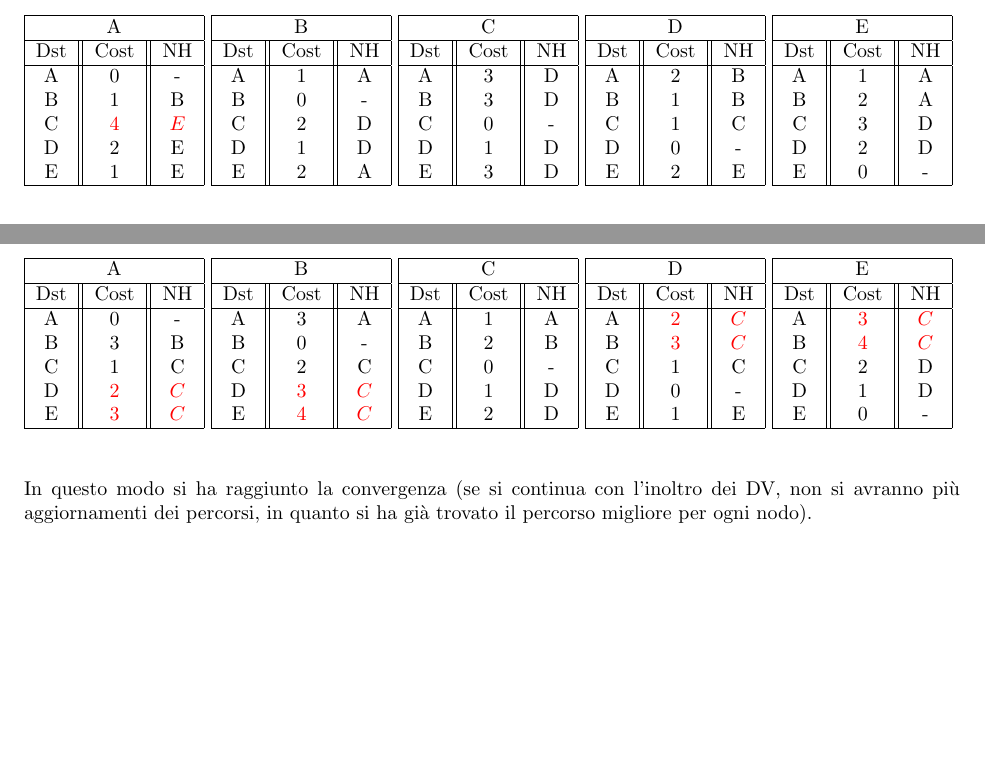
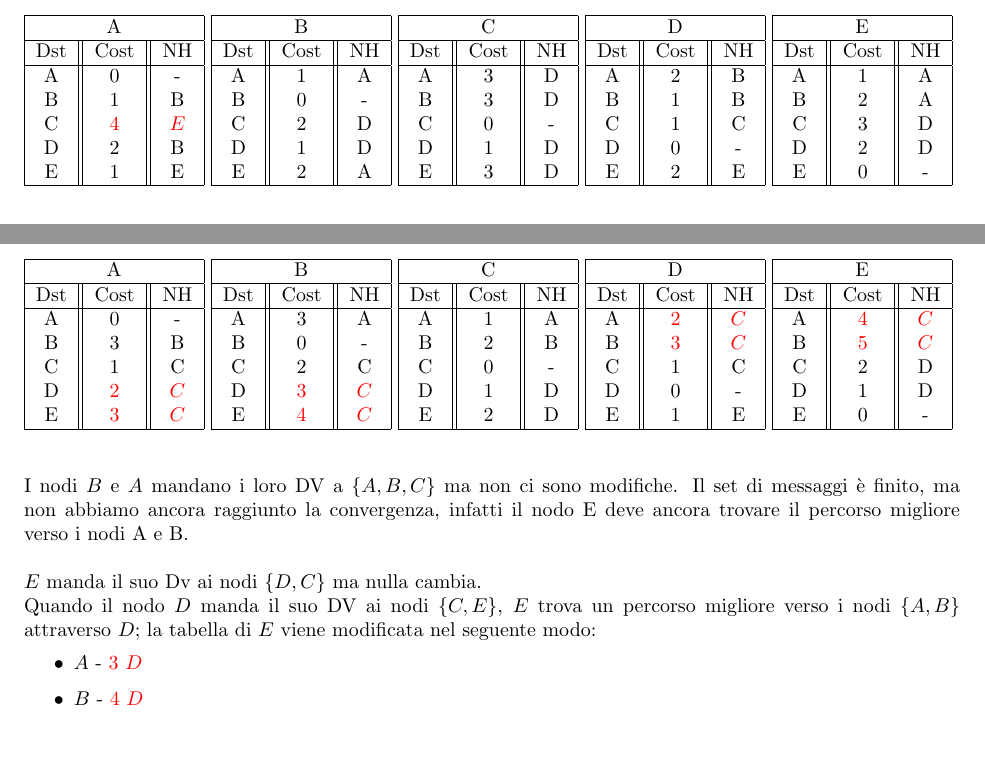
Before and after one commit to ChabbakiAymane/Reti, a LaTeX document (Esercizi_Routing/eserciziRouting.tex): two parts of pages 12 and 13 of 13, joined at a grey line, cut so that both start at the same text. Compiled offline with pdfLaTeX.

Commit message:
Add files via upload

```diff
--- a/Esercizi_Routing/eserciziRouting.tex
+++ b/Esercizi_Routing/eserciziRouting.tex
@@ -1537,7 +1537,7 @@
  			A & 0 & - \\
  			B & 1 & B \\
  			C & $\color{red} 4$ & $\color{red} E$ \\
- 			D & 2 & E \\
+ 			D & 2 & B \\
  			E & 1 & E \\
  			\hline
 		\end{tabular}
@@ -1947,8 +1947,8 @@
  			\hline
  			Dst & Cost & NH\\
  			\hline
- 			A & $\color{red} 3$ & $\color{red} C$ \\
- 			B & $\color{red} 4$ & $\color{red} C$ \\
+ 			A & $\color{red} 4$ & $\color{red} C$ \\
+ 			B & $\color{red} 5$ & $\color{red} C$ \\
  			C & 2 & D \\
  			D & 1 & D \\
  			E & 0 & - \\
@@ -1956,5 +1956,11 @@
 		\end{tabular}
 	\end{table}
 	\newline \newline
-	In questo modo si ha raggiunto la convergenza (se si continua con l'inoltro dei DV, non si avranno più aggiornamenti dei percorsi, in quanto si ha già trovato il percorso migliore per ogni nodo).
-\end{document}
+	I nodi $B$ e $A$ mandano i loro DV a $\{A,B,C\}$ ma non ci sono modifiche. Il set di messaggi è finito, ma non abbiamo ancora raggiunto la convergenza, infatti il nodo E deve ancora trovare il percorso migliore verso i nodi A e B.
+	\newline \newline $E$ manda il suo Dv ai nodi $\{D,C\}$ ma nulla cambia.
+	\newline Quando il nodo $D$ manda il suo DV ai nodi $\{C,E\}$, $E$ trova un percorso migliore verso i nodi $\{A,B\}$ attraverso $D$; la tabella di $E$ viene modificata nel seguente modo:
+	\begin{itemize}
+		\item $A$ - $\color{red} 3$ $\color{red} D$
+		\item $B$ - $\color{red} 4$ $\color{red} D$
+	\end{itemize}
+	\end{document}
```
Also changed, not shown: Esercizi_Routing/eserciziRouting.pdf, Esercizi_Routing/eserciziRouting.tex (14 more changed lines).
